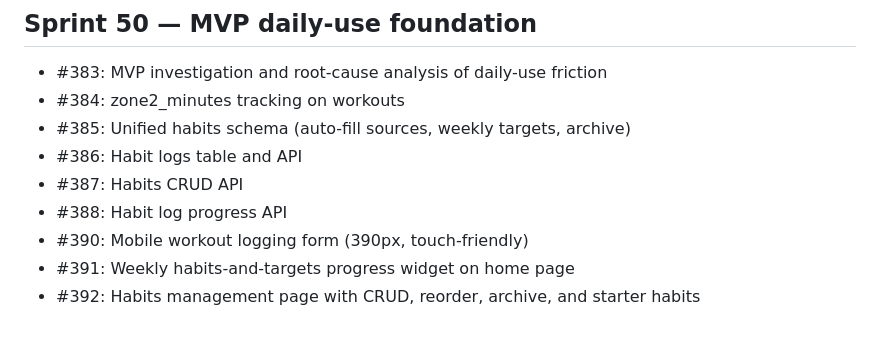
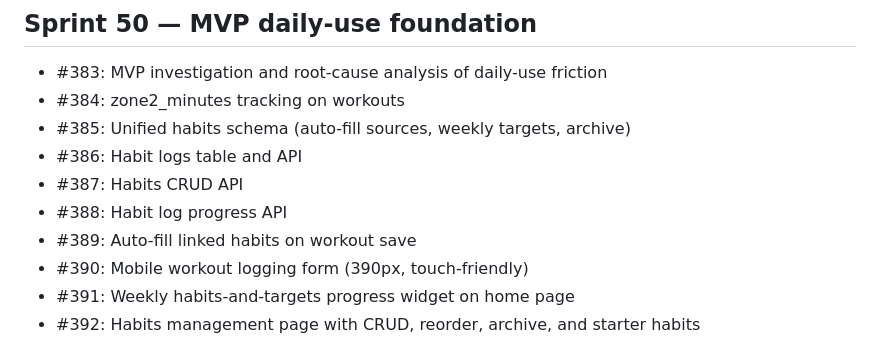
Before and after one commit to zealchaiwut/perf-coach, a Markdown page: CHANGELOG.md, the part around the change. Drawn GitHub-style.

```diff
--- a/CHANGELOG.md
+++ b/CHANGELOG.md
@@ -8,6 +8,7 @@
 - #386: Habit logs table and API
 - #387: Habits CRUD API
 - #388: Habit log progress API
+- #389: Auto-fill linked habits on workout save
 - #390: Mobile workout logging form (390px, touch-friendly)
 - #391: Weekly habits-and-targets progress widget on home page
 - #392: Habits management page with CRUD, reorder, archive, and starter habits
```
Also changed, not shown: SCHEMA.md (added, +417 -0 lines).
